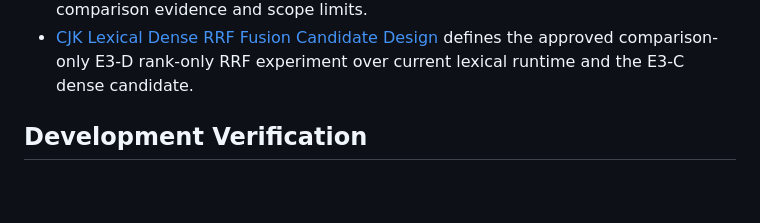
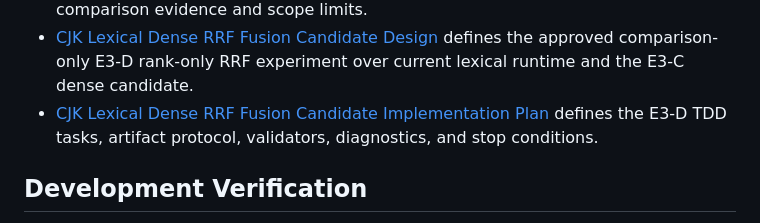
Before and after one commit to iTao-AI/multimodal-knowledge-engine, a Markdown page: docs/README.md, the part around the change. Drawn GitHub-style; blank space fills up the shorter version.

Commit message:
docs(eval): plan E3-D RRF fusion candidate

```diff
--- a/docs/README.md
+++ b/docs/README.md
@@ -86,6 +86,7 @@ Documentation changes ship in the same PR as affected behavior. Raw GStack artif
 - [Local Dense Prerequisites Implementation Review](./superpowers/reviews/2026-06-28-local-dense-prerequisites-review.md) records the PR 1 compatibility proof, resource results, and no-qrel boundary.
 - [Local Dense Retrieval Candidate Implementation Review](./superpowers/reviews/2026-06-28-local-dense-retrieval-candidate-review.md) records the PR 2 dense comparison evidence and scope limits.
 - [CJK Lexical Dense RRF Fusion Candidate Design](./superpowers/specs/2026-06-30-cjk-lexical-dense-rrf-fusion-design.md) defines the approved comparison-only E3-D rank-only RRF experiment over current lexical runtime and the E3-C dense candidate.
+- [CJK Lexical Dense RRF Fusion Candidate Implementation Plan](./superpowers/plans/2026-06-30-cjk-lexical-dense-rrf-fusion-implementation.md) defines the E3-D TDD tasks, artifact protocol, validators, diagnostics, and stop conditions.
 
 ## Development Verification
 
```
Also changed, not shown: 1 other file.
